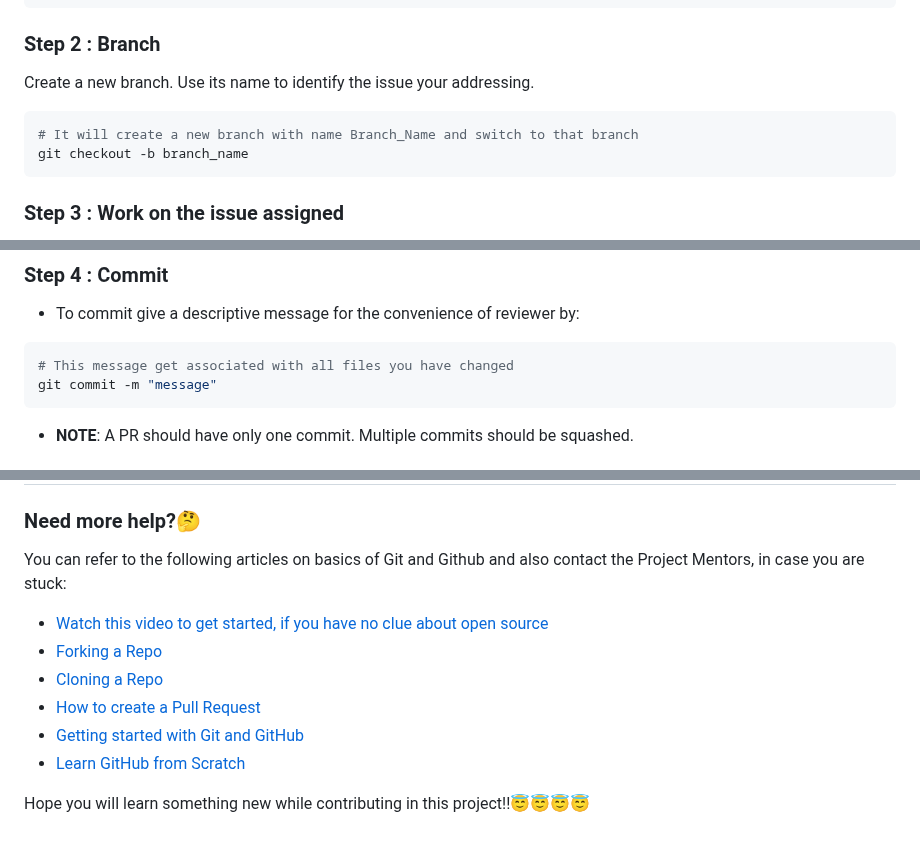
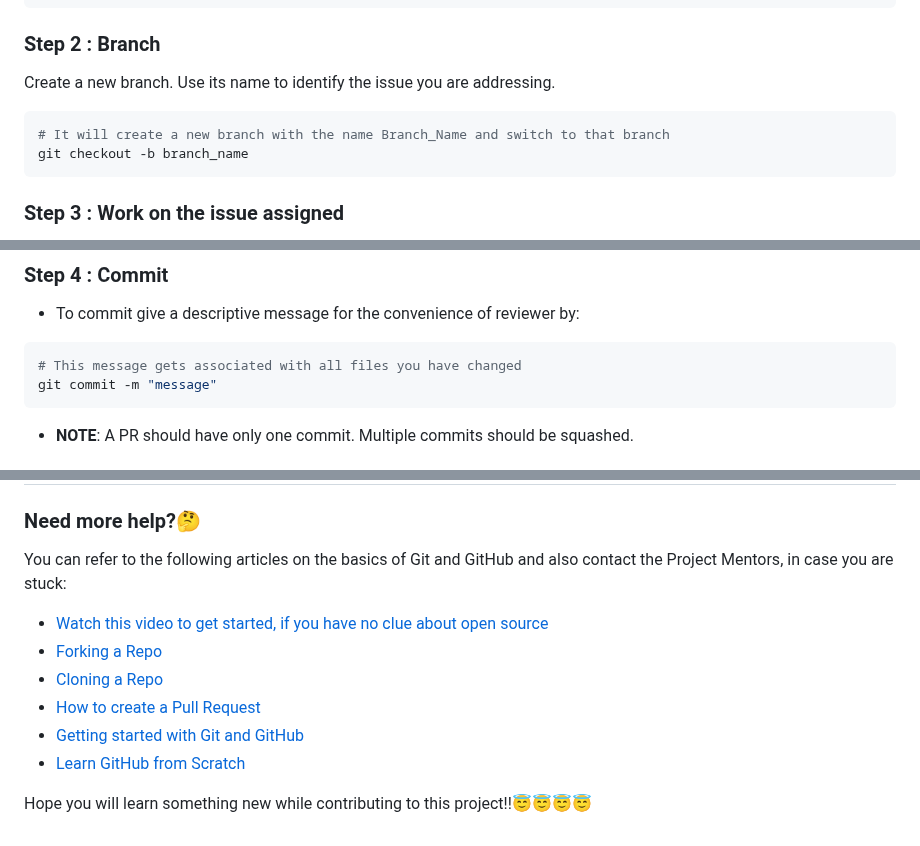
Before and after one commit to akshitagupta15june/Moksh, a Markdown page: Contributing.md, 3 parts joined by grey strips. GitHub-like rendering.

Commit message:
Update Contributing.md
Corrected all the grammatical errors in the CONTRIBUTING PAGE.
THANK YOU.

````diff
--- a/Contributing.md
+++ b/Contributing.md
@@ -39,10 +39,10 @@ git rebase upstream/<branch-name>
 
 ### Step 2 : Branch
 
-Create a new branch. Use its name to identify the issue your addressing.
+Create a new branch. Use its name to identify the issue you are addressing.
 
 ```bash
-# It will create a new branch with name Branch_Name and switch to that branch
+# It will create a new branch with the name Branch_Name and switch to that branch
 git checkout -b branch_name
 ```
 
@@ -65,7 +65,7 @@ git add <some files>
 - To commit give a descriptive message for the convenience of reviewer by:
 
 ```bash
-# This message get associated with all files you have changed
+# This message gets associated with all files you have changed
 git commit -m "message"
 ```
 
@@ -119,7 +119,7 @@ Then add a title and description to your pull request that explains your contrib
 
 ### Need more help?🤔
 
-You can refer to the following articles on basics of Git and Github and also contact the Project Mentors,
+You can refer to the following articles on the basics of Git and GitHub and also contact the Project Mentors,
 in case you are stuck:
 
 - [Watch this video to get started, if you have no clue about open source](https://youtu.be/SYtPC9tHYyQ)
@@ -130,4 +130,4 @@ in case you are stuck:
 - [Learn GitHub from Scratch](https://lab.github.com/githubtraining/introduction-to-github)
 
 
-Hope you will learn something new while contributing in this project!!😇😇😇😇
+Hope you will learn something new while contributing to this project!!😇😇😇😇
````
Also changed, not shown: other parts of Contributing.md (+2 -2 lines).
